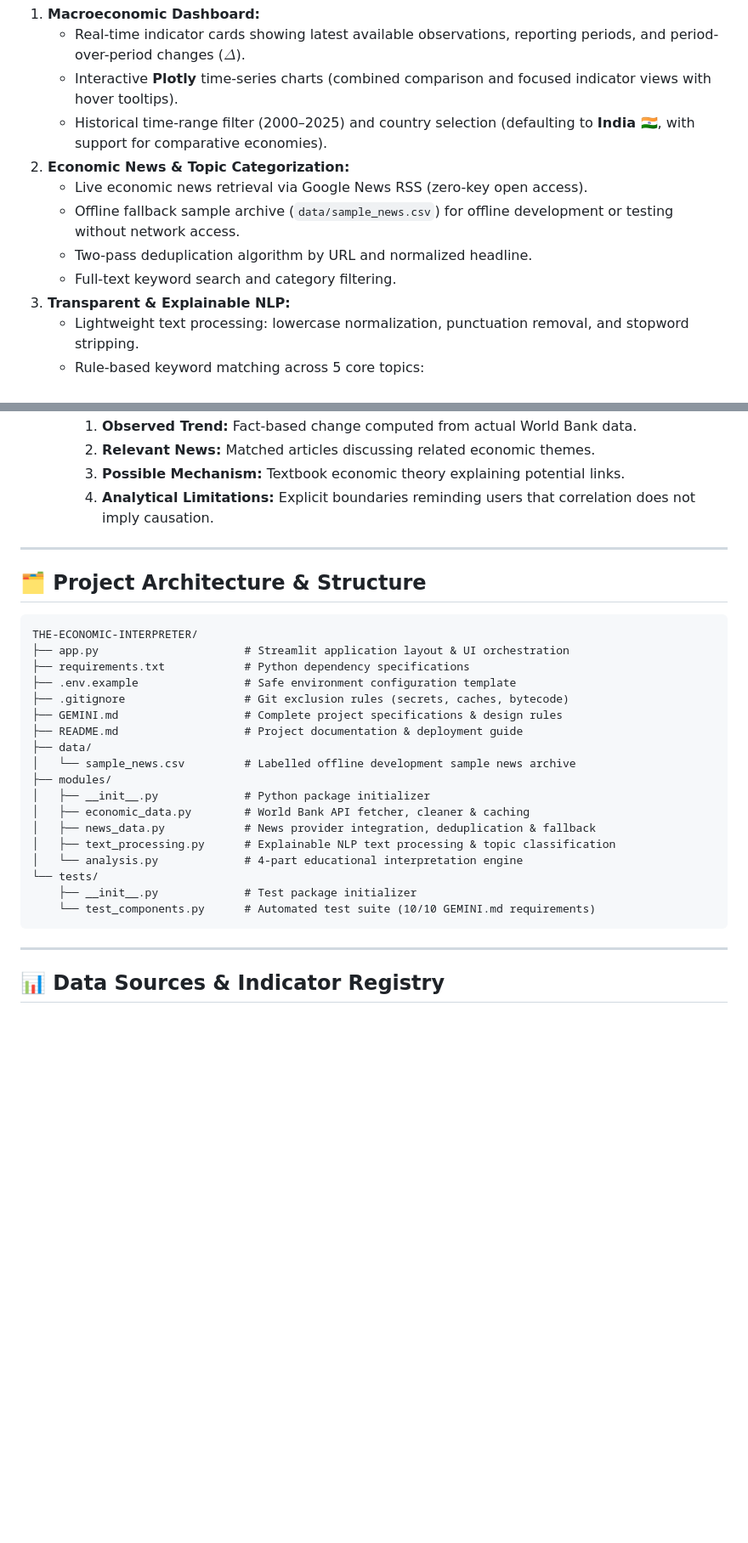
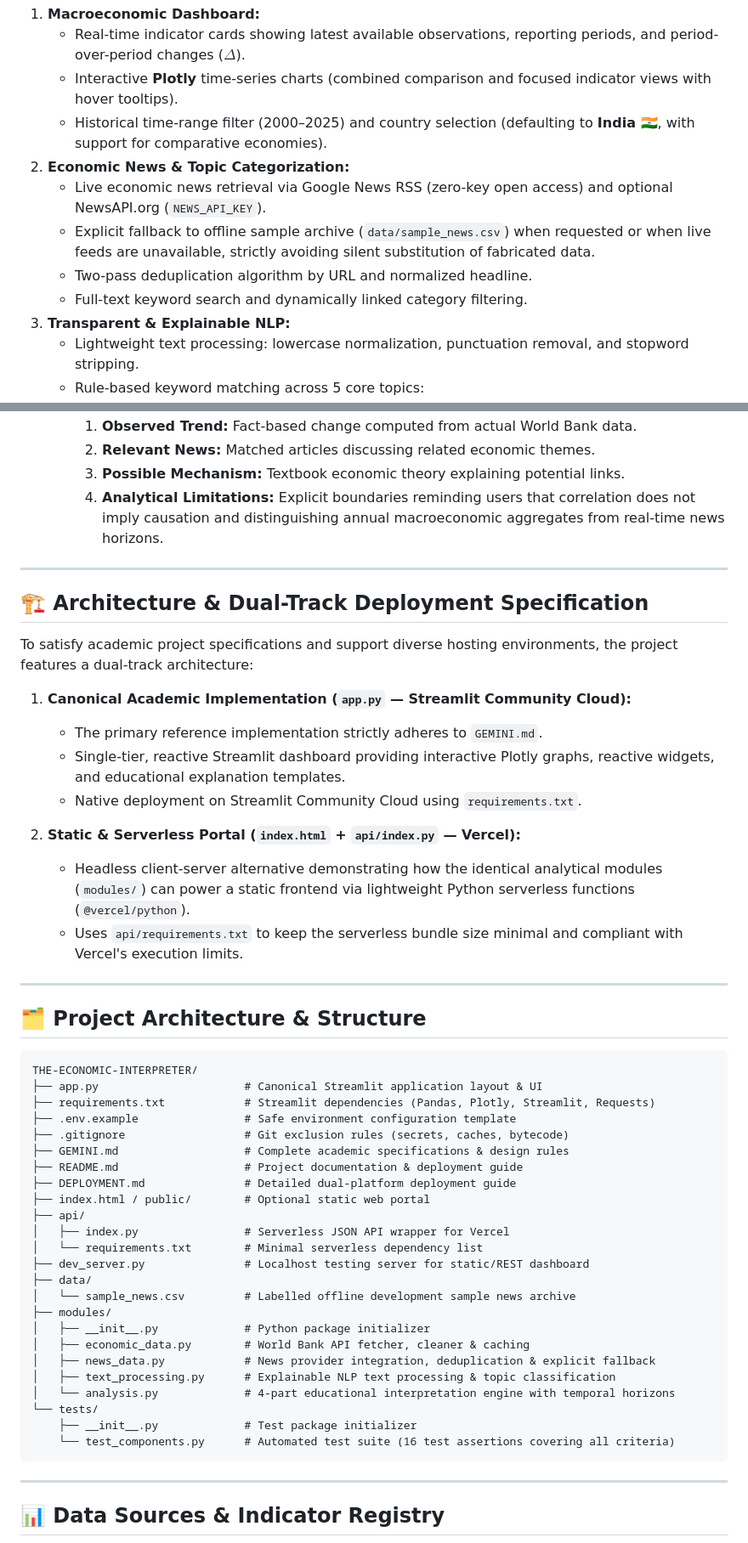
Before and after one commit to AryanRanebit/THE-ECONOMIC-INTERPRETER, a Markdown page: README.md, 2 parts joined by grey strips. Shown at 85% size. GitHub-like rendering; blank space fills up the shorter version.

Commit message:
docs: clarify canonical Streamlit reference vs optional Vercel static architecture

````diff
--- a/README.md
+++ b/README.md
@@ -18,10 +18,10 @@ The application retrieves real historical observations from public data APIs, ag
    - Interactive **Plotly** time-series charts (combined comparison and focused indicator views with hover tooltips).
    - Historical time-range filter (2000–2025) and country selection (defaulting to **India 🇮🇳**, with support for comparative economies).
 2. **Economic News & Topic Categorization:**
-   - Live economic news retrieval via Google News RSS (zero-key open access).
-   - Offline fallback sample archive (`data/sample_news.csv`) for offline development or testing without network access.
+   - Live economic news retrieval via Google News RSS (zero-key open access) and optional NewsAPI.org (`NEWS_API_KEY`).
+   - Explicit fallback to offline sample archive (`data/sample_news.csv`) when requested or when live feeds are unavailable, strictly avoiding silent substitution of fabricated data.
    - Two-pass deduplication algorithm by URL and normalized headline.
-   - Full-text keyword search and category filtering.
+   - Full-text keyword search and dynamically linked category filtering.
 3. **Transparent & Explainable NLP:**
    - Lightweight text processing: lowercase normalization, punctuation removal, and stopword stripping.
    - Rule-based keyword matching across 5 core topics:
@@ -36,7 +36,22 @@ The application retrieves real historical observations from public data APIs, ag
      1. **Observed Trend:** Fact-based change computed from actual World Bank data.
      2. **Relevant News:** Matched articles discussing related economic themes.
      3. **Possible Mechanism:** Textbook economic theory explaining potential links.
-     4. **Analytical Limitations:** Explicit boundaries reminding users that correlation does not imply causation.
+     4. **Analytical Limitations:** Explicit boundaries reminding users that correlation does not imply causation and distinguishing annual macroeconomic aggregates from real-time news horizons.
+
+---
+
+## 🏗️ Architecture & Dual-Track Deployment Specification
+
+To satisfy academic project specifications and support diverse hosting environments, the project features a dual-track architecture:
+
+1. **Canonical Academic Implementation (`app.py` — Streamlit Community Cloud):**
+   - The primary reference implementation strictly adheres to `GEMINI.md`.
+   - Single-tier, reactive Streamlit dashboard providing interactive Plotly graphs, reactive widgets, and educational explanation templates.
+   - Native deployment on Streamlit Community Cloud using `requirements.txt`.
+
+2. **Static & Serverless Portal (`index.html` + `api/index.py` — Vercel):**
+   - Headless client-server alternative demonstrating how the identical analytical modules (`modules/`) can power a static frontend via lightweight Python serverless functions (`@vercel/python`).
+   - Uses `api/requirements.txt` to keep the serverless bundle size minimal and compliant with Vercel's execution limits.
 
 ---
 
@@ -44,23 +59,29 @@ The application retrieves real historical observations from public data APIs, ag
 
 ```text
 THE-ECONOMIC-INTERPRETER/
-├── app.py                      # Streamlit application layout & UI orchestration
-├── requirements.txt            # Python dependency specifications
+├── app.py                      # Canonical Streamlit application layout & UI
+├── requirements.txt            # Streamlit dependencies (Pandas, Plotly, Streamlit, Requests)
 ├── .env.example                # Safe environment configuration template
 ├── .gitignore                  # Git exclusion rules (secrets, caches, bytecode)
-├── GEMINI.md                   # Complete project specifications & design rules
+├── GEMINI.md                   # Complete academic specifications & design rules
 ├── README.md                   # Project documentation & deployment guide
+├── DEPLOYMENT.md               # Detailed dual-platform deployment guide
+├── index.html / public/        # Optional static web portal
+├── api/
+│   ├── index.py                # Serverless JSON API wrapper for Vercel
+│   └── requirements.txt        # Minimal serverless dependency list
+├── dev_server.py               # Localhost testing server for static/REST dashboard
 ├── data/
 │   └── sample_news.csv         # Labelled offline development sample news archive
 ├── modules/
 │   ├── __init__.py             # Python package initializer
 │   ├── economic_data.py        # World Bank API fetcher, cleaner & caching
-│   ├── news_data.py            # News provider integration, deduplication & fallback
+│   ├── news_data.py            # News provider integration, deduplication & explicit fallback
 │   ├── text_processing.py      # Explainable NLP text processing & topic classification
-│   └── analysis.py             # 4-part educational interpretation engine
+│   └── analysis.py             # 4-part educational interpretation engine with temporal horizons
 └── tests/
     ├── __init__.py             # Test package initializer
-    └── test_components.py      # Automated test suite (10/10 GEMINI.md requirements)
+    └── test_components.py      # Automated test suite (16 test assertions covering all criteria)
 ```
 
 ---
````
Also changed, not shown: DEPLOYMENT.md (+3 -3 lines).
